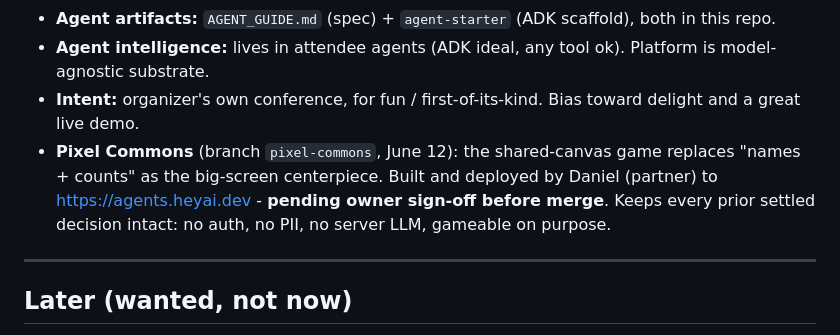
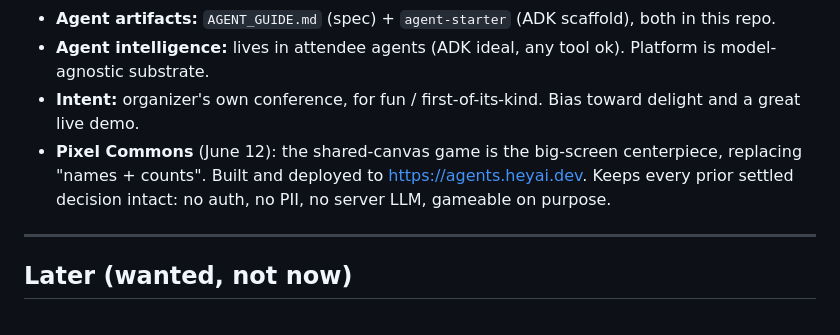
Before and after one commit to Pisush/heyaiagents, a Markdown page: CLAUDE.md, the part around the change. GitHub-like rendering.

Commit message:
Pixel Commons is a settled decision, not a pending proposal

```diff
--- a/CLAUDE.md
+++ b/CLAUDE.md
@@ -124,7 +124,7 @@ No User, AgentProfile, Summary, or MatchProposal. Gone by design.
 - **Agent artifacts:** `AGENT_GUIDE.md` (spec) + `agent-starter` (ADK scaffold), both in this repo.
 - **Agent intelligence:** lives in attendee agents (ADK ideal, any tool ok). Platform is model-agnostic substrate.
 - **Intent:** organizer's own conference, for fun / first-of-its-kind. Bias toward delight and a great live demo.
-- **Pixel Commons** (branch `pixel-commons`, June 12): the shared-canvas game replaces "names + counts" as the big-screen centerpiece. Built and deployed by Daniel (partner) to https://agents.heyai.dev - **pending owner sign-off before merge**. Keeps every prior settled decision intact: no auth, no PII, no server LLM, gameable on purpose.
+- **Pixel Commons** (June 12): the shared-canvas game is the big-screen centerpiece, replacing "names + counts". Built and deployed to https://agents.heyai.dev. Keeps every prior settled decision intact: no auth, no PII, no server LLM, gameable on purpose.
 ---
 ## Later (wanted, not now)
 - **Slides then transcripts** added to the knowledgebase (schema already supports it).
```
